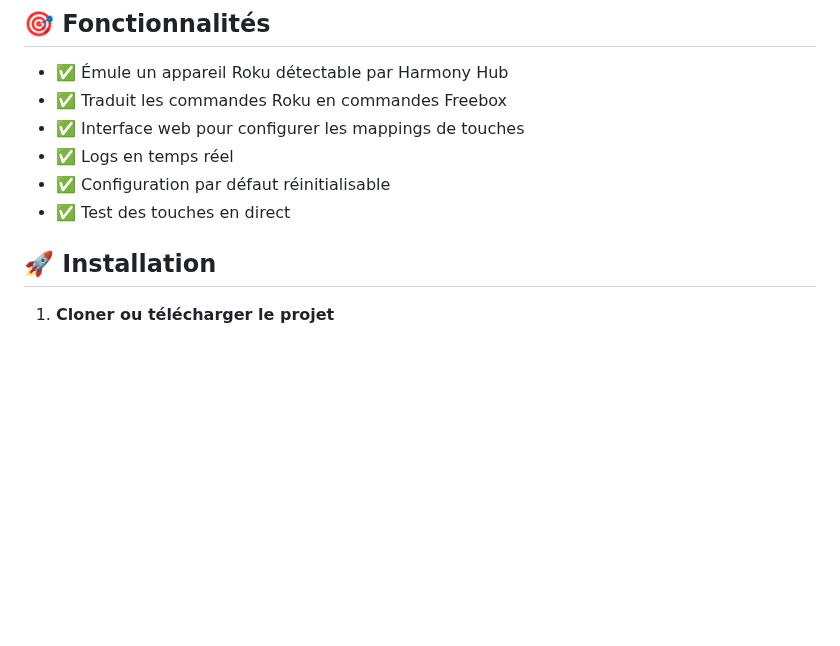
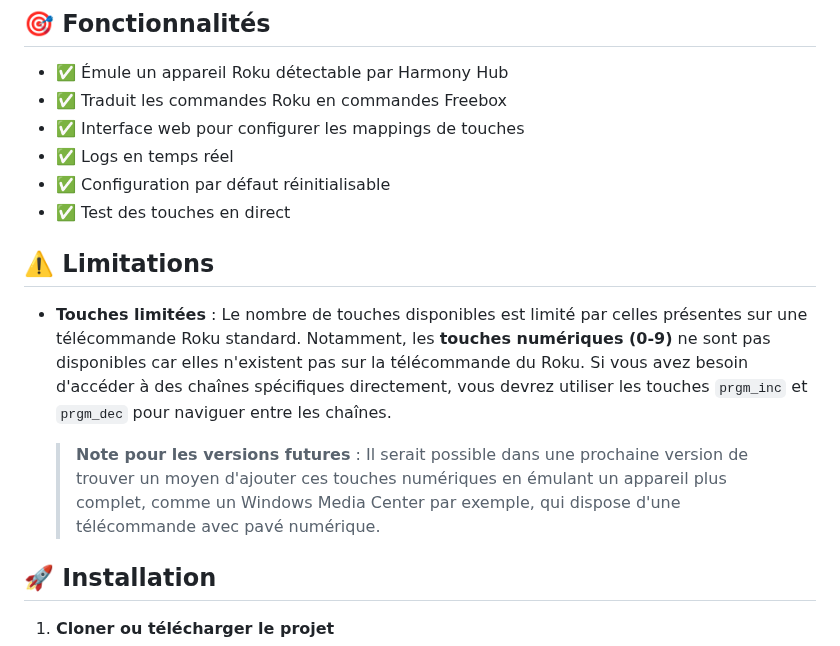
Before and after one commit to albanvn/Harmony2FreeboxRCMapper, a Markdown page: README.md, the part around the change. Rendered like a GitHub page; blank space fills up the shorter version.

Commit message:
add limitations section

```diff
--- a/README.md
+++ b/README.md
@@ -21,6 +21,12 @@ Ce projet est inspiré de [EcpEmuServer](https://github.com/logantgt/EcpEmuServe
 - ✅ Logs en temps réel
 - ✅ Configuration par défaut réinitialisable
 - ✅ Test des touches en direct
+
+## ⚠️ Limitations
+
+- **Touches limitées** : Le nombre de touches disponibles est limité par celles présentes sur une télécommande Roku standard. Notamment, les **touches numériques (0-9)** ne sont pas disponibles car elles n'existent pas sur la télécommande du Roku. Si vous avez besoin d'accéder à des chaînes spécifiques directement, vous devrez utiliser les touches `prgm_inc` et `prgm_dec` pour naviguer entre les chaînes.
+
+  > **Note pour les versions futures** : Il serait possible dans une prochaine version de trouver un moyen d'ajouter ces touches numériques en émulant un appareil plus complet, comme un Windows Media Center par exemple, qui dispose d'une télécommande avec pavé numérique.
 
 ## 🚀 Installation
 
```
Also changed, not shown: README_dev.md (+6 -0 lines), README_en.md (+6 -0 lines).
